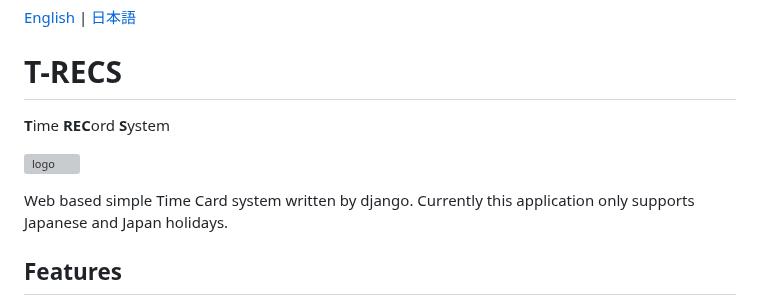
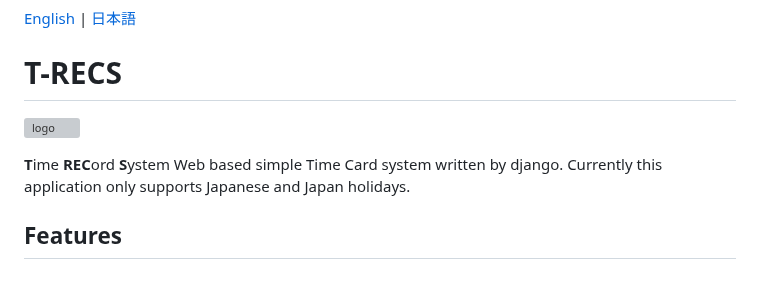
Before and after one commit to cottonspace/django-web-timecard, a Markdown page: README.md, the part around the change. Rendered like a GitHub page; blank space fills up the shorter version; grey boxes are pictures that could not be loaded.

Commit message:
README.md の更新

```diff
--- a/README.md
+++ b/README.md
@@ -1,10 +1,9 @@
 [English](README.md) | [日本語](README-ja.md)
 
 # T-RECS
-**T**ime **REC**ord **S**ystem
-
 ![logo](static/worktime/logo.svg)
 
+**T**ime **REC**ord **S**ystem
 Web based simple Time Card system written by django. Currently this application only supports Japanese and Japan holidays.
 
 ## Features
```
